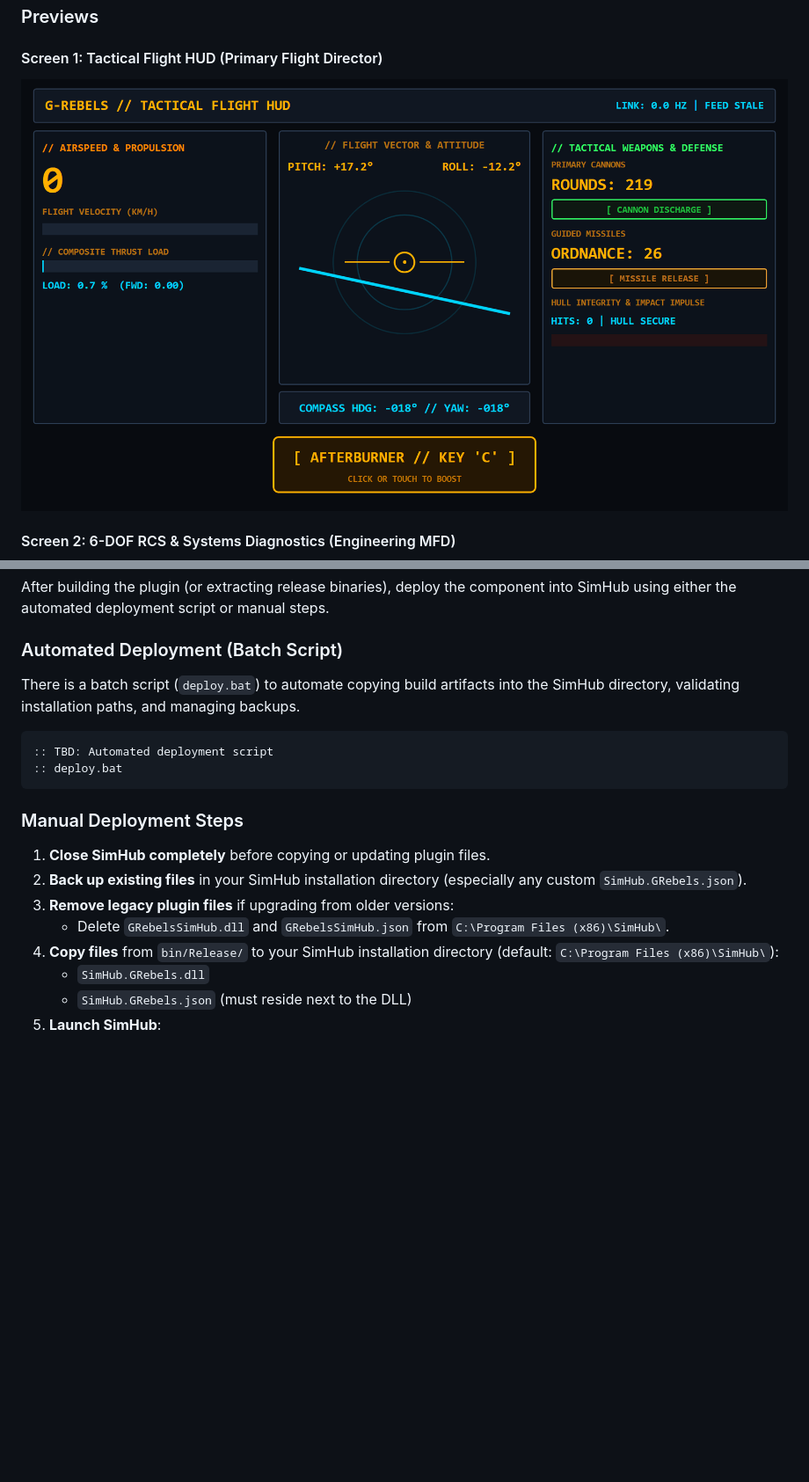
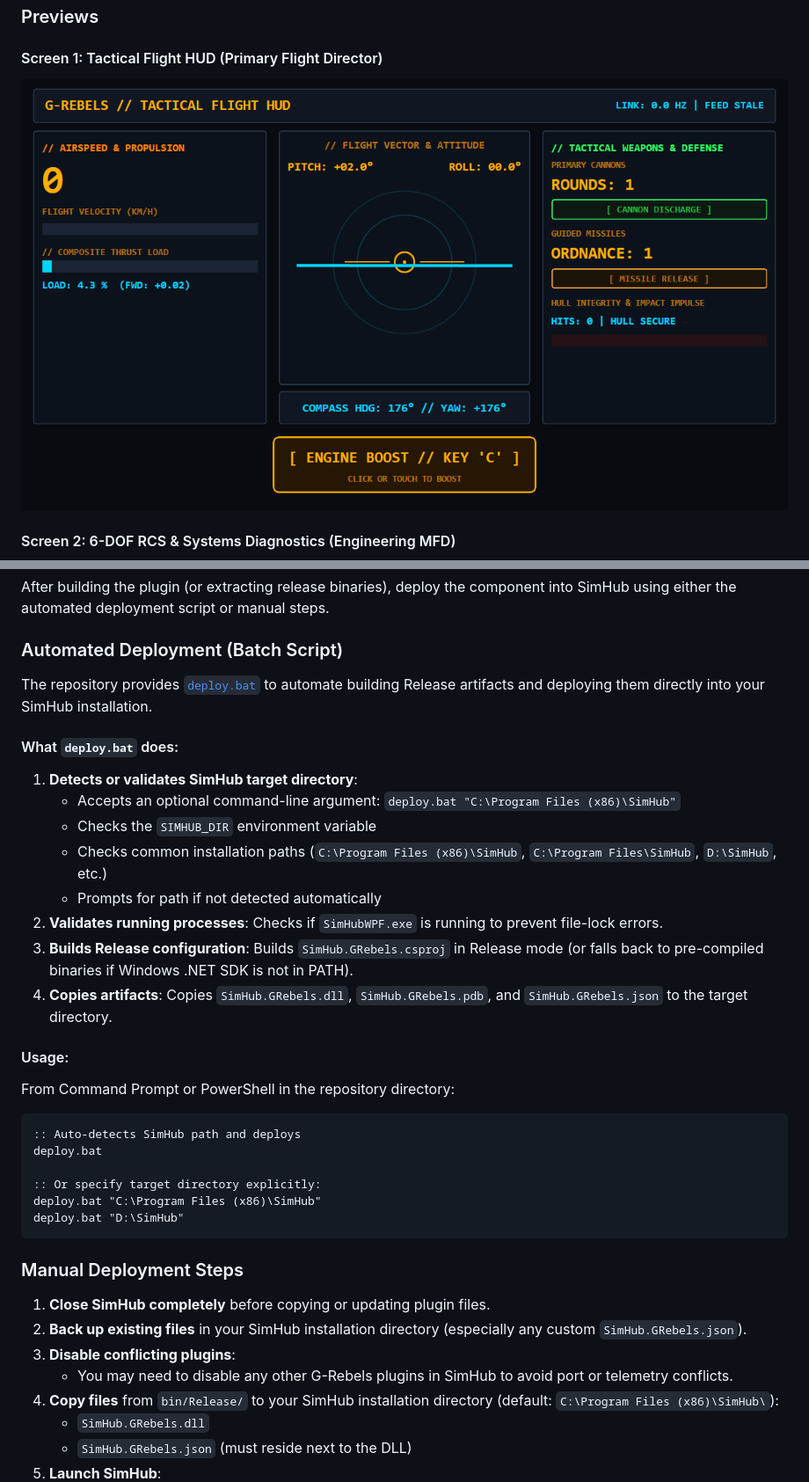
Before and after one commit to john-/simhub-grebels, a Markdown page: README.md, 2 parts joined by grey strips. Shown at 88% size. Drawn GitHub-style; pictures changed too: docs/tactical_hud_screen1.png; blank space fills up the shorter version.

Commit message:
improve installation configuration and doc updates

````diff
--- a/README.md
+++ b/README.md
@@ -248,19 +248,36 @@ After building the plugin (or extracting release binaries), deploy the component
 
 ### Automated Deployment (Batch Script)
 
-There is a batch script (`deploy.bat`) to automate copying build artifacts into the SimHub directory, validating installation paths, and managing backups.
+The repository provides [`deploy.bat`](deploy.bat) to automate building Release artifacts and deploying them directly into your SimHub installation.
 
+#### What `deploy.bat` does:
+1. **Detects or validates SimHub target directory**:
+   - Accepts an optional command-line argument: `deploy.bat "C:\Program Files (x86)\SimHub"`
+   - Checks the `SIMHUB_DIR` environment variable
+   - Checks common installation paths (`C:\Program Files (x86)\SimHub`, `C:\Program Files\SimHub`, `D:\SimHub`, etc.)
+   - Prompts for path if not detected automatically
+2. **Validates running processes**: Checks if `SimHubWPF.exe` is running to prevent file-lock errors.
+3. **Builds Release configuration**: Builds `SimHub.GRebels.csproj` in Release mode (or falls back to pre-compiled binaries if Windows .NET SDK is not in PATH).
+4. **Copies artifacts**: Copies `SimHub.GRebels.dll`, `SimHub.GRebels.pdb`, and `SimHub.GRebels.json` to the target directory.
+
+#### Usage:
+
+From Command Prompt or PowerShell in the repository directory:
 ```cmd
-:: TBD: Automated deployment script
-:: deploy.bat
+:: Auto-detects SimHub path and deploys
+deploy.bat
+
+:: Or specify target directory explicitly:
+deploy.bat "C:\Program Files (x86)\SimHub"
+deploy.bat "D:\SimHub"
 ```
 
 ### Manual Deployment Steps
 
 1. **Close SimHub completely** before copying or updating plugin files.
 2. **Back up existing files** in your SimHub installation directory (especially any custom `SimHub.GRebels.json`).
-3. **Remove legacy plugin files** if upgrading from older versions:
-   - Delete `GRebelsSimHub.dll` and `GRebelsSimHub.json` from `C:\Program Files (x86)\SimHub\`.
+3. **Disable conflicting plugins**:
+   - You may need to disable any other G-Rebels plugins in SimHub to avoid port or telemetry conflicts.
 4. **Copy files** from `bin/Release/` to your SimHub installation directory (default: `C:\Program Files (x86)\SimHub\`):
    - `SimHub.GRebels.dll`
    - `SimHub.GRebels.json` (must reside next to the DLL)
````
Also changed, not shown: docs/tactical_hud_screen2.png, 15 other files.
